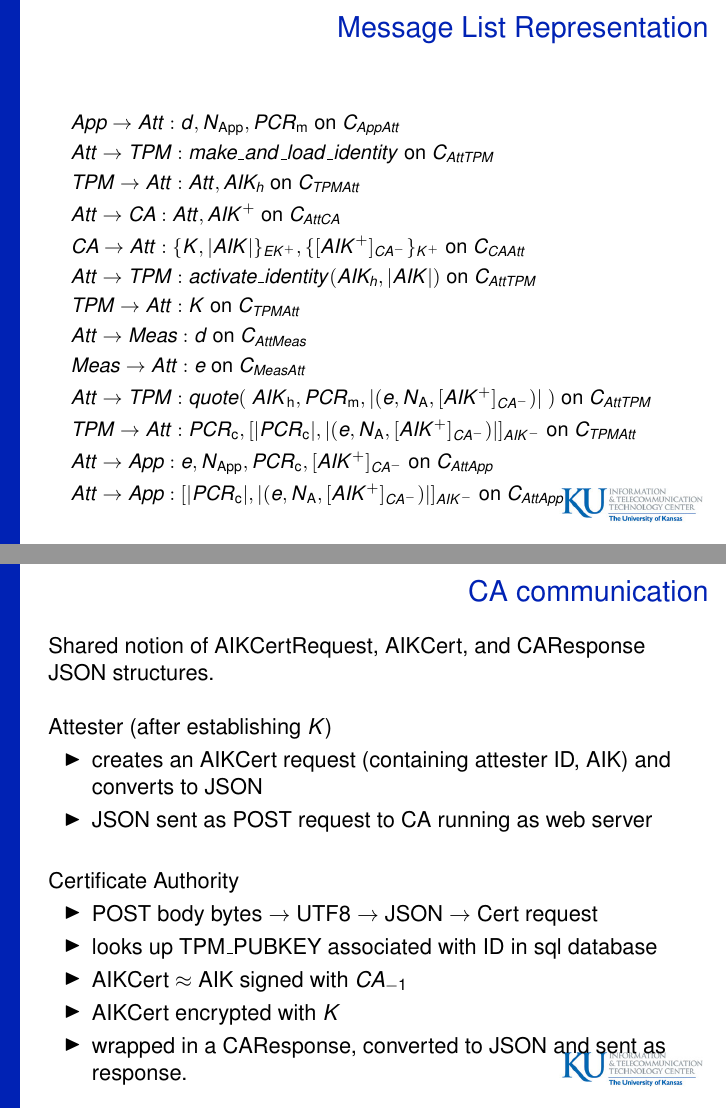
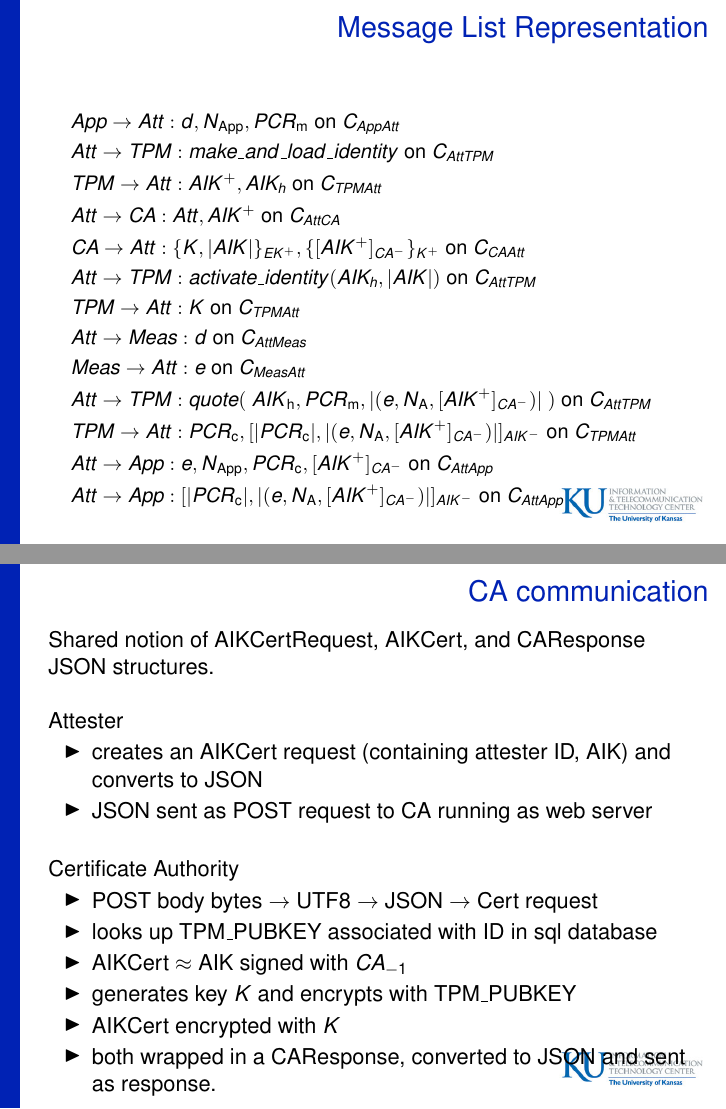
Before and after one commit to armoredsoftware/doc, LaTeX slides (meetings/demo14/slides/demo14.tex): pages 9 and 21 of 25, joined at a grey line. Compiled offline with pdfLaTeX.

Commit message:
slight change to CA Comm slides

```diff
--- a/meetings/demo14/slides/demo14.tex
+++ b/meetings/demo14/slides/demo14.tex
@@ -224,7 +224,7 @@
   \begin{align*}
   & \sndmsg {\app}{\att} {\evd, \nonce{\app}, \pmask} {\channel {\app \att}}  & \\
   & \sndmsg{\att}{\tp} {make\_and\_load\_identity} {\channel {\att \tp}} & \\
-  & \sndmsg{\tp}{\att} {\att, \aikh} {\channel {\tp \att}} & \\
+  & \sndmsg{\tp}{\att} {\public{AIK}, \aikh} {\channel {\tp \att}} & \\
   & \sndmsg{\att}{\ca} {\att, \public{AIK}} {\channel {\att \ca}} & \\
   & \sndmsg{\ca}{\att} {\encrypt{K, \hash{AIK}}{EK}, \encrypt{\cacert}{K}} {\channel {\ca \att}}& \\
   & \sndmsg{\att}{\tp} {activate\_identity({\aikh, \hash{AIK})}} {\channel {\att \tp}} & \\
@@ -565,7 +565,7 @@
 Shared notion of AIKCertRequest, AIKCert, and CAResponse JSON structures.
 $\linebreak$
 $\linebreak$
-Attester (after establishing $K$)
+Attester
 \begin{itemize}
 \item {creates an AIKCert request (containing attester ID, AIK) and converts to JSON}
 \item {JSON sent as POST request to CA running as web server}
@@ -576,8 +576,9 @@ Certificate Authority
 \item {POST body bytes $\rightarrow$ UTF8 $\rightarrow$ JSON $\rightarrow$ Cert request}
 \item {looks up TPM\_PUBKEY associated with ID in sql database}
 \item {AIKCert $\approx$ AIK signed with $CA_{-1}$}
+\item {generates key $K$ and encrypts with TPM\_PUBKEY}
 \item {AIKCert encrypted with $K$}
-\item {wrapped in a CAResponse, converted to JSON and sent as response. }
+\item {both wrapped in a CAResponse, converted to JSON and sent as response. }
 
 \end{itemize}
 
```
Also changed, not shown: meetings/demo14/slides/demo14.tex (4 more changed lines).
